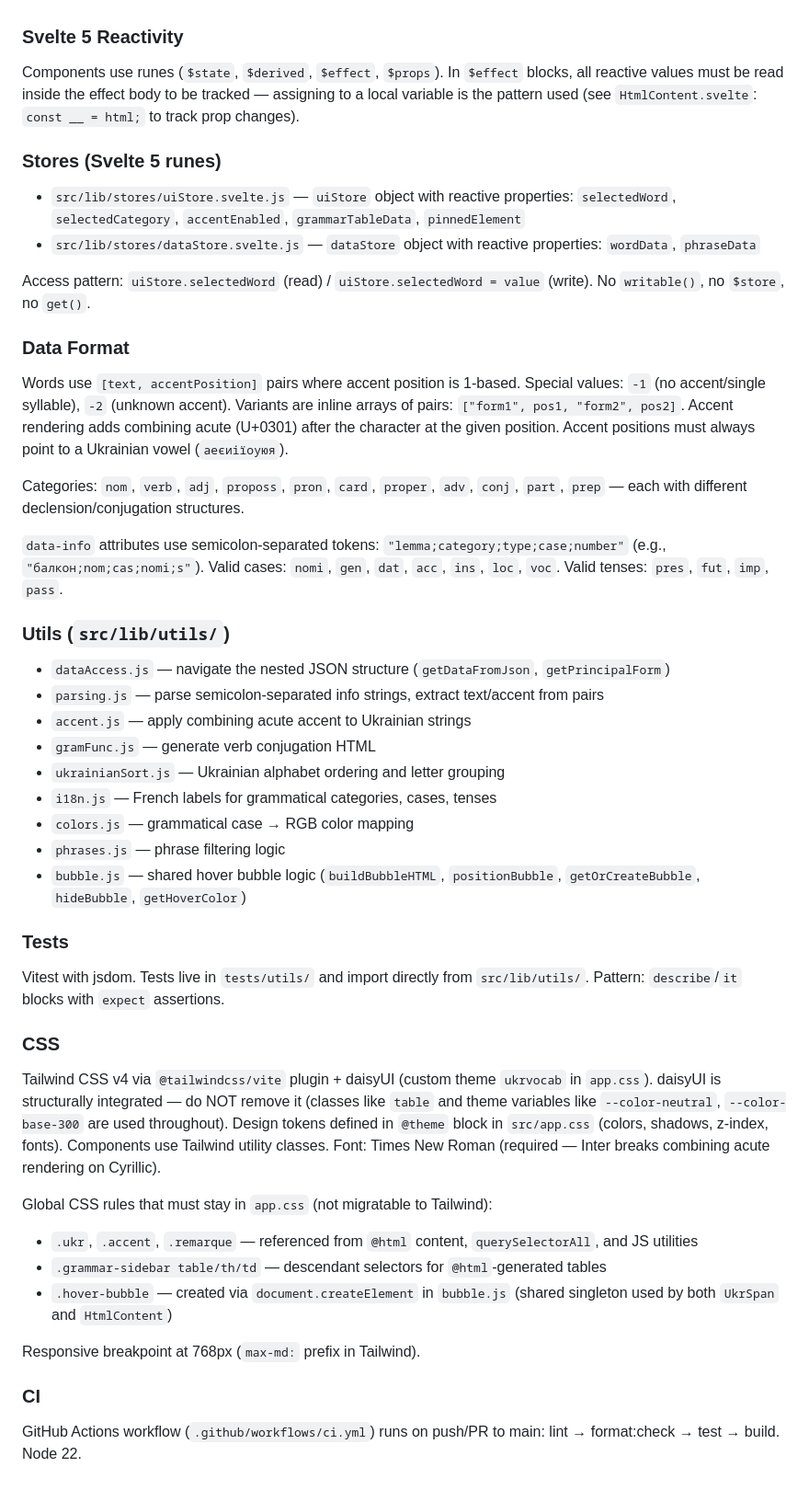
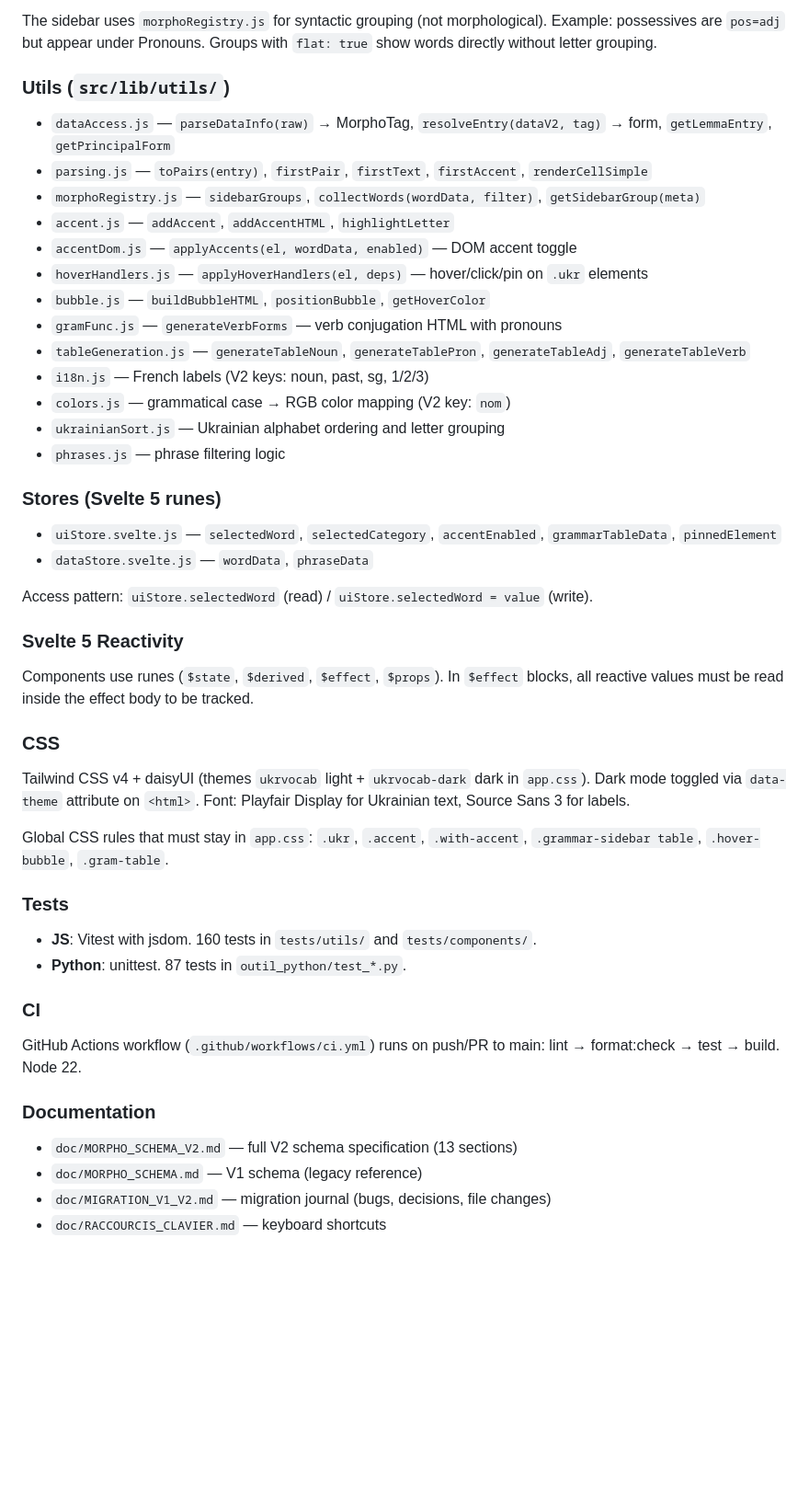
Before and after one commit to HubHubHubHubHub/appli_web_cc, a Markdown page: CLAUDE.md, the part around one of its changes. Shown at 92% size. GitHub-like rendering; blank space fills up the shorter version.

```diff
--- a/CLAUDE.md
+++ b/CLAUDE.md
@@ -38,51 +73,50 @@ Ukrainian vocabulary learning web app built with SvelteKit 2 + Svelte 5 (runes),
+The sidebar uses `morphoRegistry.js` for syntactic grouping (not morphological). Example: possessives are `pos=adj` but appear under Pronouns. Groups with `flat: true` show words directly without letter grouping.
+
+### Utils (`src/lib/utils/`)
+
+- `dataAccess.js` — `parseDataInfo(raw)` → MorphoTag, `resolveEntry(dataV2, tag)` → form, `getLemmaEntry`, `getPrincipalForm`
+- `parsing.js` — `toPairs(entry)`, `firstPair`, `firstText`, `firstAccent`, `renderCellSimple`
+- `morphoRegistry.js` — `sidebarGroups`, `collectWords(wordData, filter)`, `getSidebarGroup(meta)`
+- `accent.js` — `addAccent`, `addAccentHTML`, `highlightLetter`
+- `accentDom.js` — `applyAccents(el, wordData, enabled)` — DOM accent toggle
+- `hoverHandlers.js` — `applyHoverHandlers(el, deps)` — hover/click/pin on `.ukr` elements
+- `bubble.js` — `buildBubbleHTML`, `positionBubble`, `getHoverColor`
+- `gramFunc.js` — `generateVerbForms` — verb conjugation HTML with pronouns
+- `tableGeneration.js` — `generateTableNoun`, `generateTablePron`, `generateTableAdj`, `generateTableVerb`
+- `i18n.js` — French labels (V2 keys: noun, past, sg, 1/2/3)
+- `colors.js` — grammatical case → RGB color mapping (V2 key: `nom`)
+- `ukrainianSort.js` — Ukrainian alphabet ordering and letter grouping
+- `phrases.js` — phrase filtering logic
+
+### Stores (Svelte 5 runes)
+
+- `uiStore.svelte.js` — `selectedWord`, `selectedCategory`, `accentEnabled`, `grammarTableData`, `pinnedElement`
+- `dataStore.svelte.js` — `wordData`, `phraseData`
+
+Access pattern: `uiStore.selectedWord` (read) / `uiStore.selectedWord = value` (write).
 
 ### Svelte 5 Reactivity
 
-Components use runes (`$state`, `$derived`, `$effect`, `$props`). In `$effect` blocks, all reactive values must be read inside the effect body to be tracked — assigning to a local variable is the pattern used (see `HtmlContent.svelte`: `const __ = html;` to track prop changes).
+Components use runes (`$state`, `$derived`, `$effect`, `$props`). In `$effect` blocks, all reactive values must be read inside the effect body to be tracked.
 
-### Stores (Svelte 5 runes)
+### CSS
 
-- `src/lib/stores/uiStore.svelte.js` — `uiStore` object with reactive properties: `selectedWord`, `selectedCategory`, `accentEnabled`, `grammarTableData`, `pinnedElement`
-- `src/lib/stores/dataStore.svelte.js` — `dataStore` object with reactive properties: `wordData`, `phraseData`
+Tailwind CSS v4 + daisyUI (themes `ukrvocab` light + `ukrvocab-dark` dark in `app.css`). Dark mode toggled via `data-theme` attribute on `<html>`. Font: Playfair Display for Ukrainian text, Source Sans 3 for labels.
 
-Access pattern: `uiStore.selectedWord` (read) / `uiStore.selectedWord = value` (write). No `writable()`, no `$store`, no `get()`.
-
-### Data Format
-
-Words use `[text, accentPosition]` pairs where accent position is 1-based. Special values: `-1` (no accent/single syllable), `-2` (unknown accent). Variants are inline arrays of pairs: `["form1", pos1, "form2", pos2]`. Accent rendering adds combining acute (U+0301) after the character at the given position. Accent positions must always point to a Ukrainian vowel (`аеєиіїоуюя`).
-
-Categories: `nom`, `verb`, `adj`, `proposs`, `pron`, `card`, `proper`, `adv`, `conj`, `part`, `prep` — each with different declension/conjugation structures.
-
-`data-info` attributes use semicolon-separated tokens: `"lemma;category;type;case;number"` (e.g., `"балкон;nom;cas;nomi;s"`). Valid cases: `nomi`, `gen`, `dat`, `acc`, `ins`, `loc`, `voc`. Valid tenses: `pres`, `fut`, `imp`, `pass`.
-
-### Utils (`src/lib/utils/`)
-
-- `dataAccess.js` — navigate the nested JSON structure (`getDataFromJson`, `getPrincipalForm`)
-- `parsing.js` — parse semicolon-separated info strings, extract text/accent from pairs
-- `accent.js` — apply combining acute accent to Ukrainian strings
-- `gramFunc.js` — generate verb conjugation HTML
-- `ukrainianSort.js` — Ukrainian alphabet ordering and letter grouping
-- `i18n.js` — French labels for grammatical categories, cases, tenses
-- `colors.js` — grammatical case → RGB color mapping
-- `phrases.js` — phrase filtering logic
-- `bubble.js` — shared hover bubble logic (`buildBubbleHTML`, `positionBubble`, `getOrCreateBubble`, `hideBubble`, `getHoverColor`)
+Global CSS rules that must stay in `app.css`: `.ukr`, `.accent`, `.with-accent`, `.grammar-sidebar table`, `.hover-bubble`, `.gram-table`.
 
 ### Tests
 
-Vitest with jsdom. Tests live in `tests/utils/` and import directly from `src/lib/utils/`. Pattern: `describe`/`it` blocks with `expect` assertions.
-
-### CSS
-
-Tailwind CSS v4 via `@tailwindcss/vite` plugin + daisyUI (custom theme `ukrvocab` in `app.css`). daisyUI is structurally integrated — do NOT remove it (classes like `table` and theme variables like `--color-neutral`, `--color-base-300` are used throughout). Design tokens defined in `@theme` block in `src/app.css` (colors, shadows, z-index, fonts). Components use Tailwind utility classes. Font: Times New Roman (required — Inter breaks combining acute rendering on Cyrillic).
-
-Global CSS rules that must stay in `app.css` (not migratable to Tailwind):
-
-- `.ukr`, `.accent`, `.remarque` — referenced from `@html` content, `querySelectorAll`, and JS utilities
-- `.grammar-sidebar table/th/td` — descendant selectors for `@html`-generated tables
-- `.hover-bubble` — created via `document.createElement` in `bubble.js` (shared singleton used by both `UkrSpan` and `HtmlContent`)
-
-Responsive breakpoint at 768px (`max-md:` prefix in Tailwind).
+- **JS**: Vitest with jsdom. 160 tests in `tests/utils/` and `tests/components/`.
+- **Python**: unittest. 87 tests in `outil_python/test_*.py`.
 
 ### CI
 
 GitHub Actions workflow (`.github/workflows/ci.yml`) runs on push/PR to main: lint → format:check → test → build. Node 22.
+
+### Documentation
+
+- `doc/MORPHO_SCHEMA_V2.md` — full V2 schema specification (13 sections)
+- `doc/MORPHO_SCHEMA.md` — V1 schema (legacy reference)
+- `doc/MIGRATION_V1_V2.md` — migration journal (bugs, decisions, file changes)
+- `doc/RACCOURCIS_CLAVIER.md` — keyboard shortcuts
```
Also changed, not shown: other parts of CLAUDE.md (+39 -4 lines), outil_python/README.md (added, +76 -0 lines).
